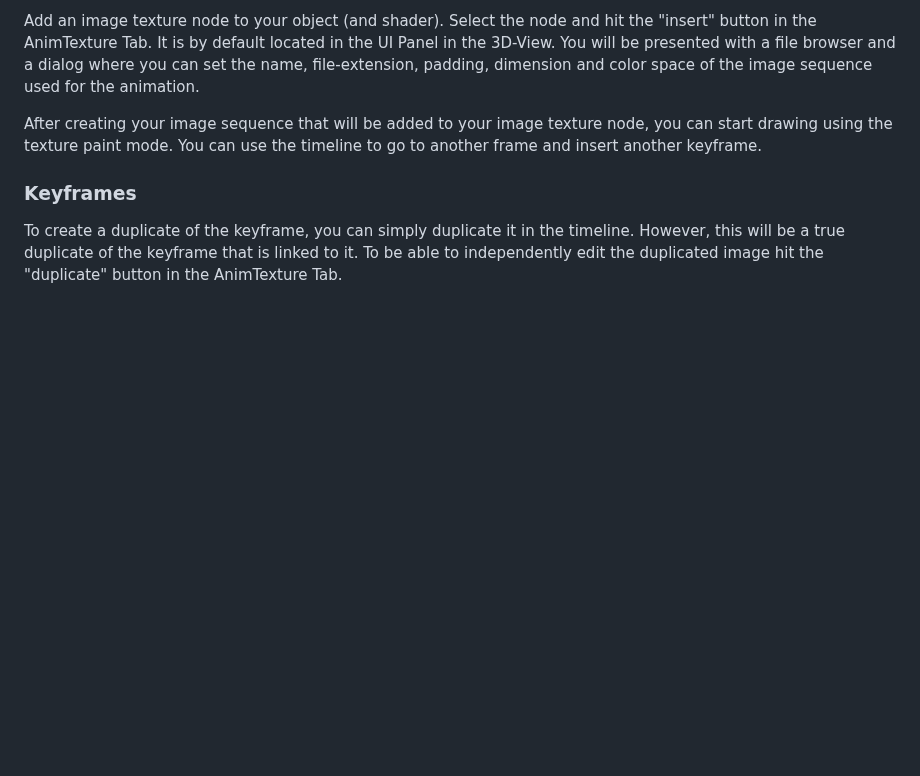
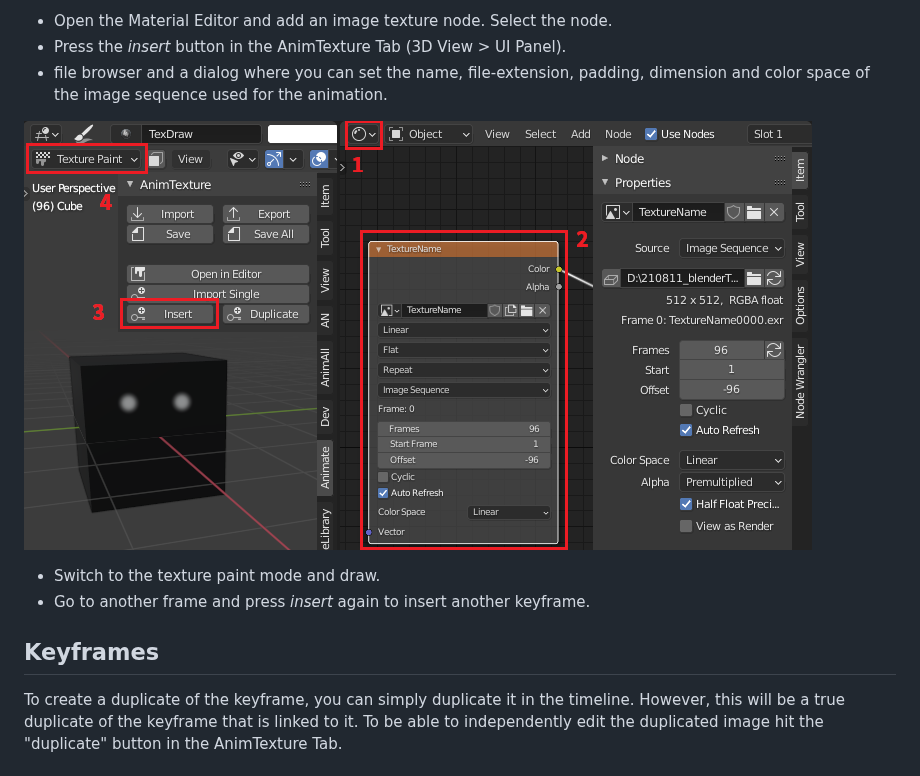
Before and after one commit to LeanderSilur/animtexture, a Markdown page: README.md, the part around one of its changes. Drawn GitHub-style; pictures changed too: doc/setup.png (added); blank space fills up the shorter version.

```diff
--- a/README.md
+++ b/README.md
@@ -13,9 +11,14 @@ Images are saved as an image sequence.
 
-Add an image texture node to your object (and shader). Select the node and hit the "insert" button in the AnimTexture Tab. It is by default located in the UI Panel in the 3D-View. You will be presented with a file browser and a dialog where you can set the name, file-extension, padding, dimension and color space of the image sequence used for the animation.
+- Open the Material Editor and add an image texture node. Select the node.
+- Press the *insert* button in the AnimTexture Tab (3D View > UI Panel).
+- file browser and a dialog where you can set the name, file-extension, padding, dimension and color space of the image sequence used for the animation.
 
-After creating your image sequence that will be added to your image texture node, you can start drawing using the texture paint mode. You can use the timeline to go to another frame and insert another keyframe.
+![setup](doc/setup.png)
 
-<h3>Keyframes</h3>
+- Switch to the texture paint mode and draw.
+- Go to another frame and press *insert* again to insert another keyframe.
+
+## Keyframes
 
 To create a duplicate of the keyframe, you can simply duplicate it in the timeline. However, this will be a true duplicate of the keyframe that is linked to it. To be able to independently edit the duplicated image hit the "duplicate" button in the AnimTexture Tab.
 
```
Also changed, not shown: other parts of README.md (+2 -4 lines), 1 other file.
